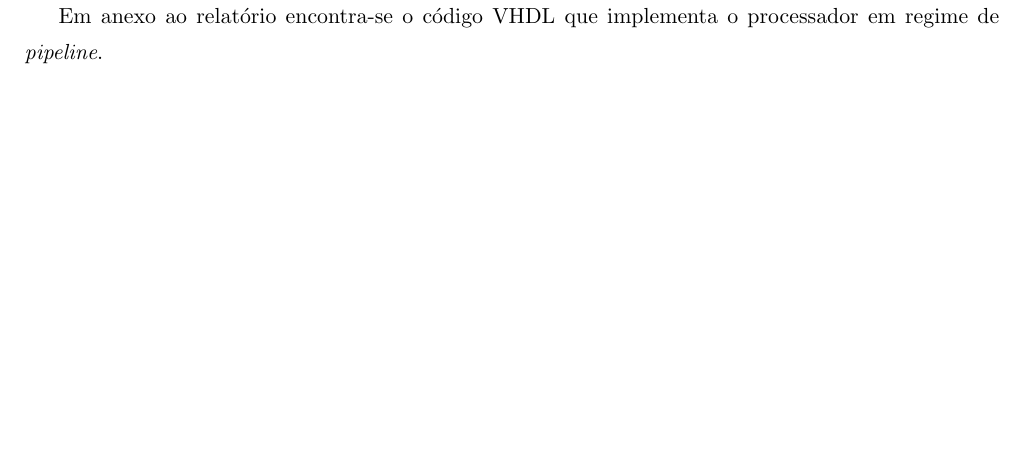
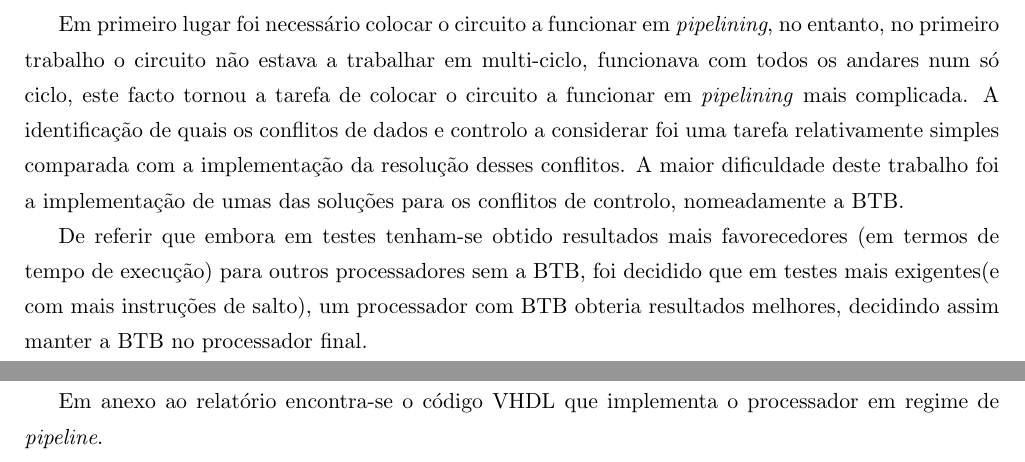
Before and after one commit to tostasmistas/AAC, a LaTeX document (Relatorio_Lab2/AAC_Lab2.tex): part of page 11 of 12 before the commit and two parts of pages 10 and 11 of 12 after it, the two joined at a grey line, cut at the place of the change, the shorter picture padded with empty space. Compiled offline with pdfLaTeX.

Commit message:
Conclusões

```diff
--- a/Relatorio_Lab2/AAC_Lab2.tex
+++ b/Relatorio_Lab2/AAC_Lab2.tex
@@ -342,6 +342,11 @@ No primeiro teste (Tabela \ref{tab:teste1}) foi possível observar que nem sempr
 Em relação ao segundo teste (Tabela \ref{tab:teste2}), foi possível verificar que um processador com uma BTB, embora mais lento, apenas falhou apenas 23,3\% das predições, e que no terceiro teste falhou 65,2\% das predições. No caso destes dois testes, este aumento de precisão não correspondeu a um tempo de execução menor, no entanto, caso o teste fosse mais extenso seria possível observar um tempo de execução menor para um processador com \textit{branch prediction}.
 \section{Conclusões}
 
+Em primeiro lugar foi necessário colocar o circuito a funcionar em \textit{pipelining}, no entanto, no primeiro trabalho o circuito não estava a trabalhar em multi-ciclo, funcionava com todos os andares num só ciclo, este facto tornou a tarefa de colocar o circuito a funcionar em \textit{pipelining} mais complicada.
+A identificação de quais os conflitos de dados e controlo a considerar foi uma tarefa relativamente simples comparada com a implementação da resolução desses conflitos. A maior dificuldade deste trabalho foi a implementação de umas das soluções para os conflitos de controlo, nomeadamente a BTB.
+
+De referir que embora em testes tenham-se obtido resultados mais favorecedores (em termos de tempo de execução) para outros processadores sem a BTB, foi decidido que em testes mais exigentes(e com mais instruções de salto), um processador com BTB obteria resultados melhores, decidindo assim manter a BTB no processador final.
+
 \pagebreak
 
 \section{Anexos}
```
Also changed, not shown: 1 other file.
